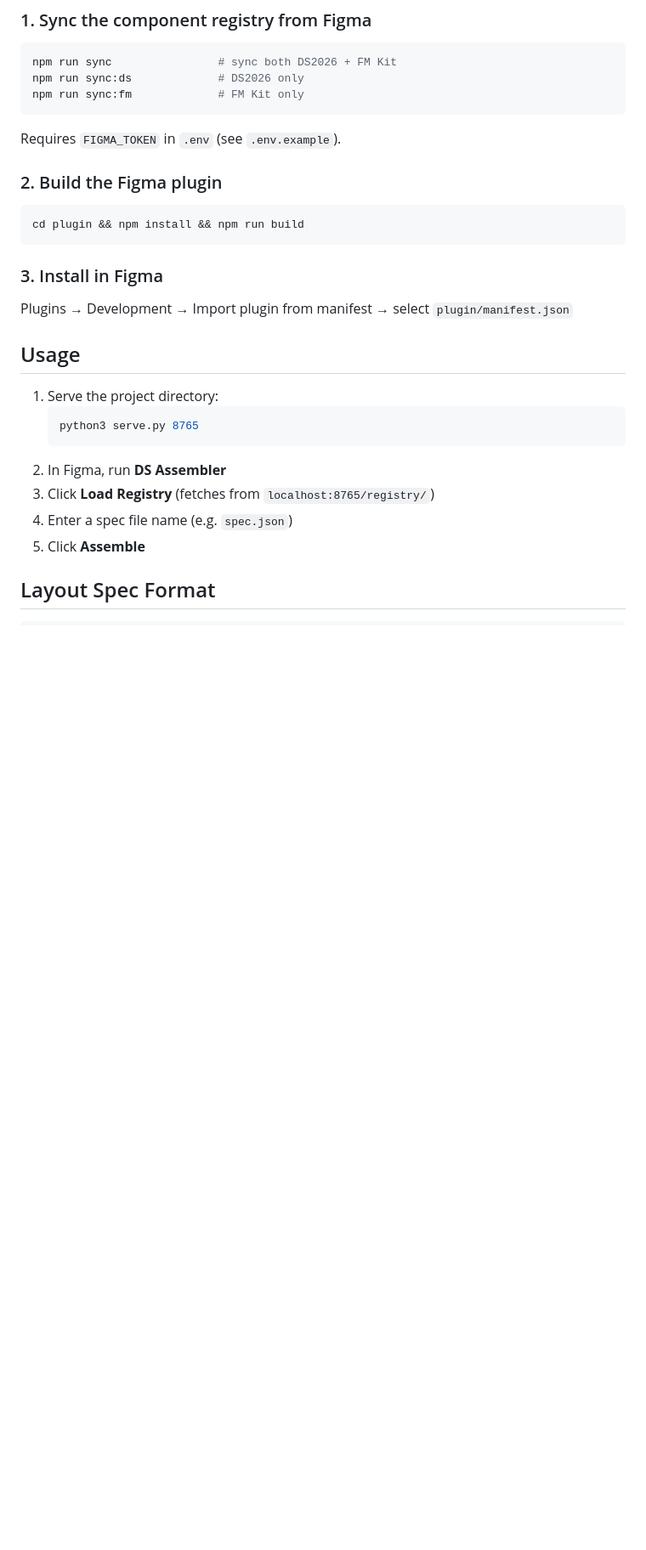
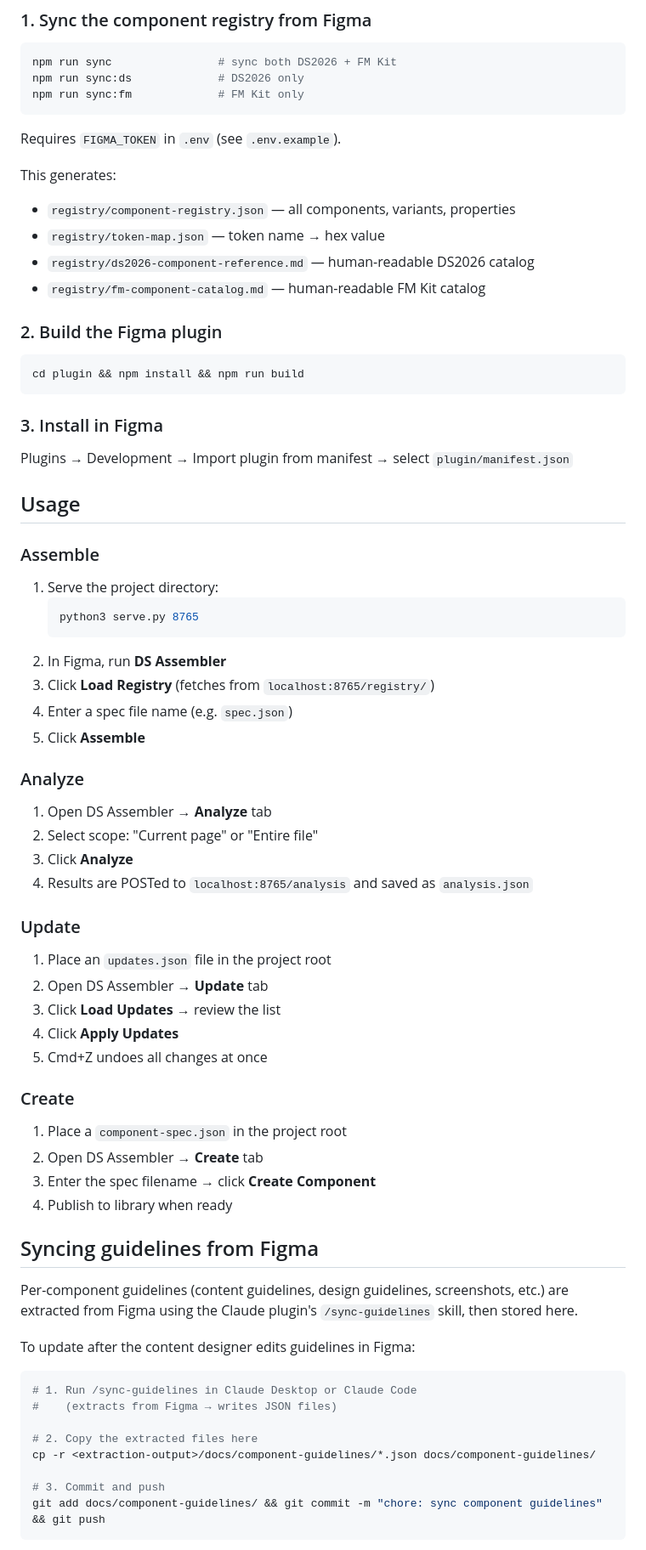
Before and after one commit to volivarii/Actian-DS-Assembler, a Markdown page: README.md, the part around one of its changes. Shown at 85% size. GitHub-like rendering; blank space fills up the shorter version.

````diff
--- a/README.md
+++ b/README.md
@@ -47,6 +79,12 @@ npm run sync:fm             # FM Kit only
 
 Requires `FIGMA_TOKEN` in `.env` (see `.env.example`).
 
+This generates:
+- `registry/component-registry.json` — all components, variants, properties
+- `registry/token-map.json` — token name → hex value
+- `registry/ds2026-component-reference.md` — human-readable DS2026 catalog
+- `registry/fm-component-catalog.md` — human-readable FM Kit catalog
+
 ### 2. Build the Figma plugin
 
 ```bash
@@ -59,6 +97,8 @@ Plugins → Development → Import plugin from manifest → select `plugin/manif
 
 ## Usage
 
+### Assemble
+
 1. Serve the project directory:
    ```bash
    python3 serve.py 8765
@@ -68,4 +108,42 @@ Plugins → Development → Import plugin from manifest → select `plugin/manif
 4. Enter a spec file name (e.g. `spec.json`)
 5. Click **Assemble**
 
-## Layout Spec Format
+### Analyze
+
+1. Open DS Assembler → **Analyze** tab
+2. Select scope: "Current page" or "Entire file"
+3. Click **Analyze**
+4. Results are POSTed to `localhost:8765/analysis` and saved as `analysis.json`
+
+### Update
+
+1. Place an `updates.json` file in the project root
+2. Open DS Assembler → **Update** tab
+3. Click **Load Updates** → review the list
+4. Click **Apply Updates**
+5. Cmd+Z undoes all changes at once
+
+### Create
+
+1. Place a `component-spec.json` in the project root
+2. Open DS Assembler → **Create** tab
+3. Enter the spec filename → click **Create Component**
+4. Publish to library when ready
+
+## Syncing guidelines from Figma
+
+Per-component guidelines (content guidelines, design guidelines, screenshots, etc.) are extracted from Figma using the Claude plugin's `/sync-guidelines` skill, then stored here.
+
+To update after the content designer edits guidelines in Figma:
+
+```bash
+# 1. Run /sync-guidelines in Claude Desktop or Claude Code
+#    (extracts from Figma → writes JSON files)
+
+# 2. Copy the extracted files here
+cp -r <extraction-output>/docs/component-guidelines/*.json docs/component-guidelines/
+
+# 3. Commit and push
+git add docs/component-guidelines/ && git commit -m "chore: sync component guidelines" && git push
+```
+
````
Also changed, not shown: other parts of README.md (+74 -77 lines).
